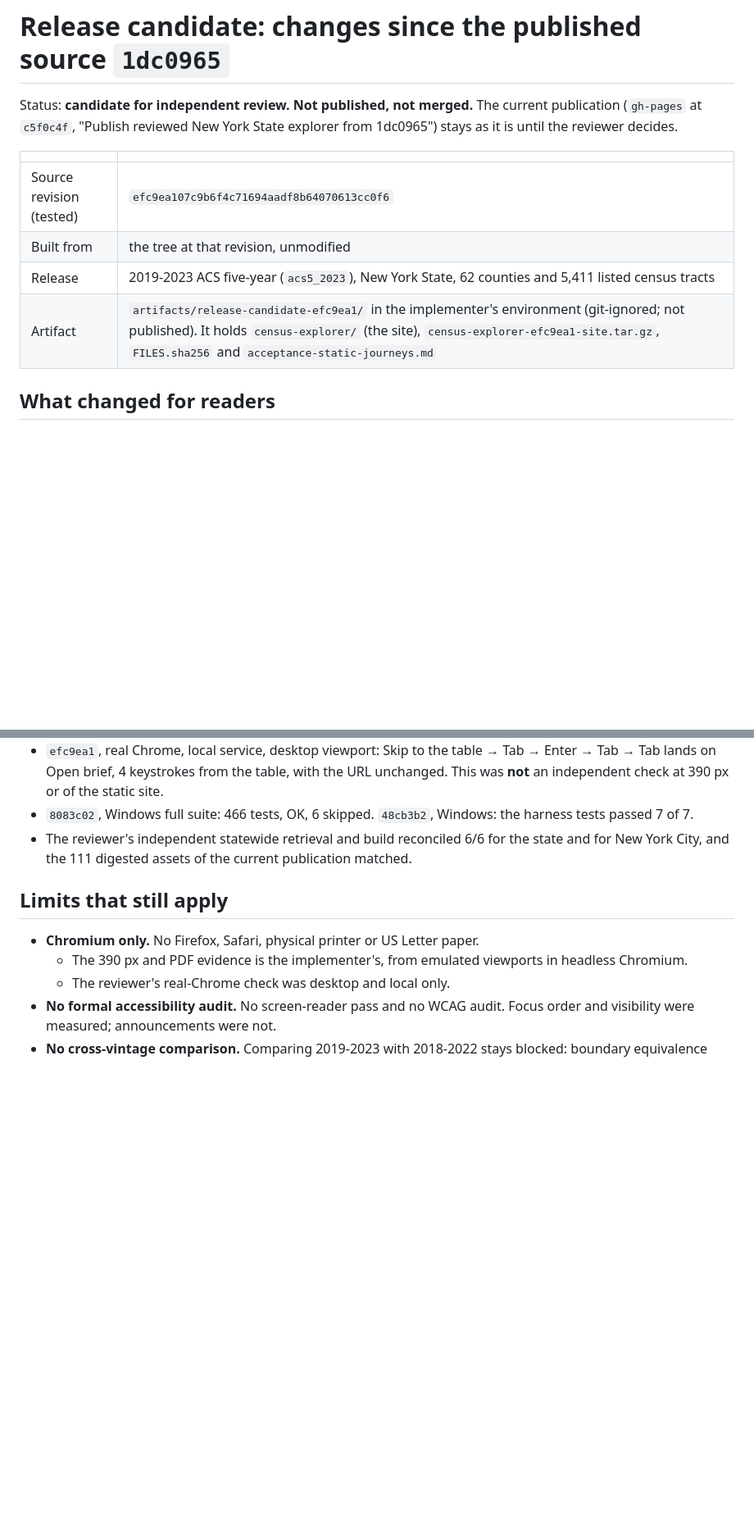
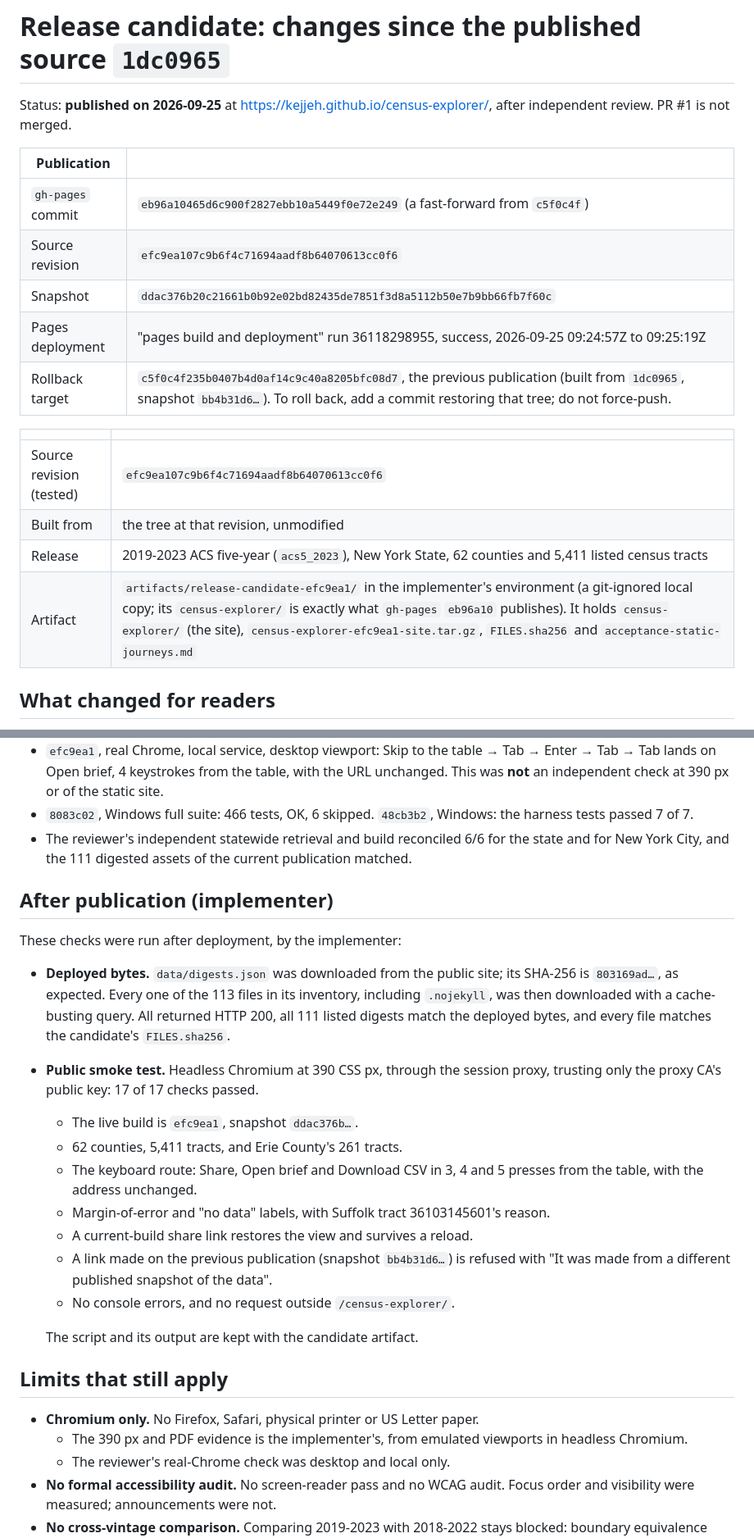
Before and after one commit to Kejjeh/census-explorer, a Markdown page: docs/RELEASE_NOTES.md, 2 parts joined by grey strips. Shown at 82% size. GitHub-like rendering; blank space fills up the shorter version.

```diff
--- a/docs/RELEASE_NOTES.md
+++ b/docs/RELEASE_NOTES.md
@@ -1,15 +1,23 @@
 # Release candidate: changes since the published source `1dc0965`
 
-Status: **candidate for independent review. Not published, not merged.**
-The current publication (`gh-pages` at `c5f0c4f`, "Publish reviewed New York
-State explorer from 1dc0965") stays as it is until the reviewer decides.
+Status: **published on 2026-09-25** at
+<https://kejjeh.github.io/census-explorer/>, after independent review. PR #1 is
+not merged.
+
+| Publication | |
+| --- | --- |
+| `gh-pages` commit | `eb96a10465d6c900f2827ebb10a5449f0e72e249` (a fast-forward from `c5f0c4f`) |
+| Source revision | `efc9ea107c9b6f4c71694aadf8b64070613cc0f6` |
+| Snapshot | `ddac376b20c21661b0b92e02bd82435de7851f3d8a5112b50e7b9bb66fb7f60c` |
+| Pages deployment | "pages build and deployment" run 36118298955, success, 2026-09-25 09:24:57Z to 09:25:19Z |
+| Rollback target | `c5f0c4f235b0407b4d0af14c9c40a8205bfc08d7`, the previous publication (built from `1dc0965`, snapshot `bb4b31d6…`). To roll back, add a commit restoring that tree; do not force-push. |
 
 | | |
 | --- | --- |
 | Source revision (tested) | `efc9ea107c9b6f4c71694aadf8b64070613cc0f6` |
 | Built from | the tree at that revision, unmodified |
 | Release | 2019-2023 ACS five-year (`acs5_2023`), New York State, 62 counties and 5,411 listed census tracts |
-| Artifact | `artifacts/release-candidate-efc9ea1/` in the implementer's environment (git-ignored; not published). It holds `census-explorer/` (the site), `census-explorer-efc9ea1-site.tar.gz`, `FILES.sha256` and `acceptance-static-journeys.md` |
+| Artifact | `artifacts/release-candidate-efc9ea1/` in the implementer's environment (a git-ignored local copy; its `census-explorer/` is exactly what `gh-pages` `eb96a10` publishes). It holds `census-explorer/` (the site), `census-explorer-efc9ea1-site.tar.gz`, `FILES.sha256` and `acceptance-static-journeys.md` |
 
 ## What changed for readers
 
@@ -98,6 +106,21 @@ The 10 files that differ:
 - `8083c02`, Windows full suite: 466 tests, OK, 6 skipped. `48cb3b2`, Windows: the harness tests passed 7 of 7.
 - The reviewer's independent statewide retrieval and build reconciled 6/6 for the state and for New York City, and the 111 digested assets of the current publication matched.
 
+## After publication (implementer)
+
+These checks were run after deployment, by the implementer:
+- **Deployed bytes.** `data/digests.json` was downloaded from the public site; its SHA-256 is `803169ad…`, as expected. Every one of the 113 files in its inventory, including `.nojekyll`, was then downloaded with a cache-busting query. All returned HTTP 200, all 111 listed digests match the deployed bytes, and every file matches the candidate's `FILES.sha256`.
+- **Public smoke test.** Headless Chromium at 390 CSS px, through the session proxy, trusting only the proxy CA's public key: 17 of 17 checks passed.
+  - The live build is `efc9ea1`, snapshot `ddac376b…`.
+  - 62 counties, 5,411 tracts, and Erie County's 261 tracts.
+  - The keyboard route: Share, Open brief and Download CSV in 3, 4 and 5 presses from the table, with the address unchanged.
+  - Margin-of-error and "no data" labels, with Suffolk tract 36103145601's reason.
+  - A current-build share link restores the view and survives a reload.
+  - A link made on the previous publication (snapshot `bb4b31d6…`) is refused with "It was made from a different published snapshot of the data".
+  - No console errors, and no request outside `/census-explorer/`.
+
+  The script and its output are kept with the candidate artifact.
+
 ## Limits that still apply
 
 - **Chromium only.** No Firefox, Safari, physical printer or US Letter paper.
```
Also changed, not shown: other parts of docs/RELEASE_NOTES.md (+1 -1 lines), docs/DEPLOY.md (+27 -5 lines), docs/RELEASE_CHECKLIST.md (+13 -0 lines).
